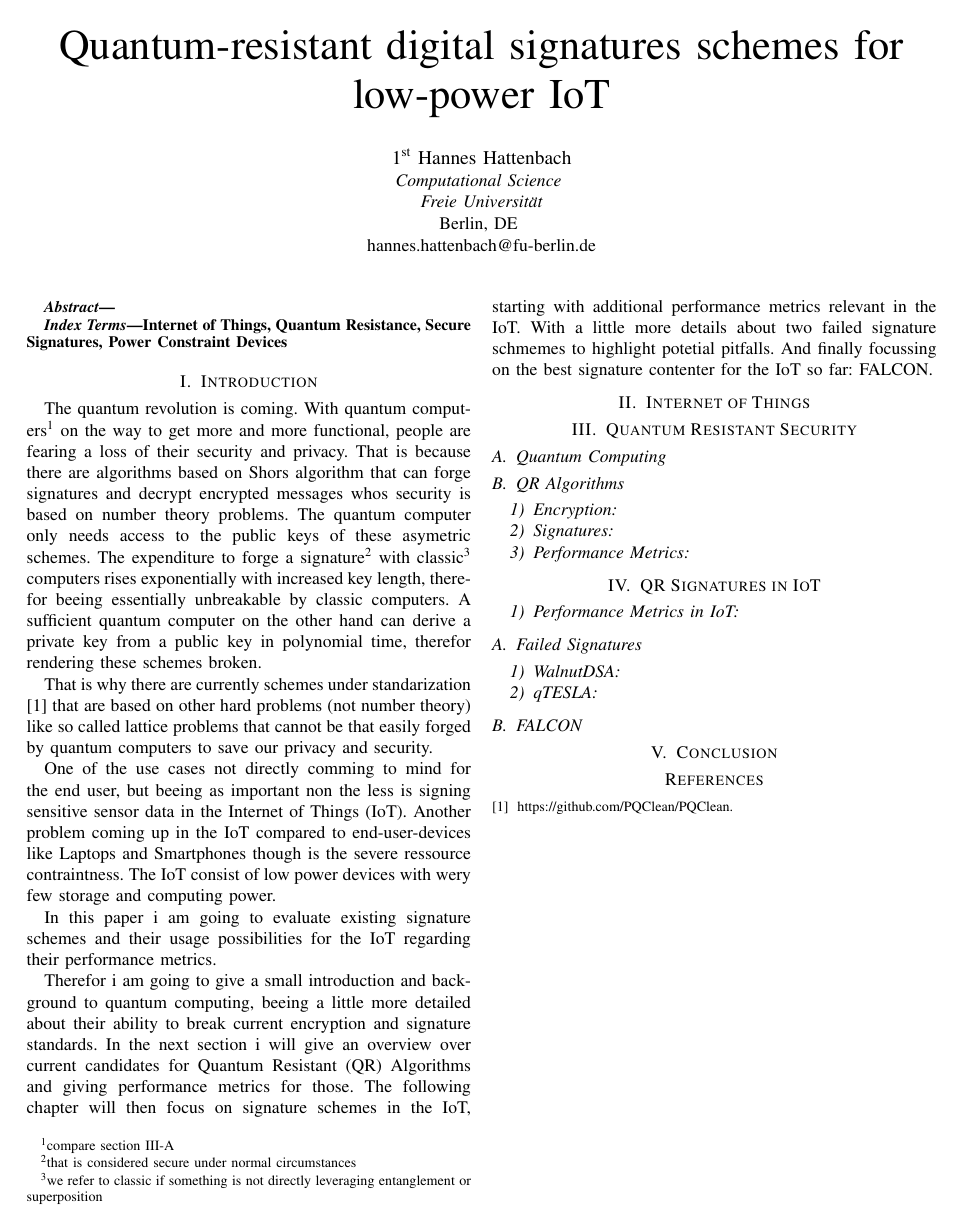
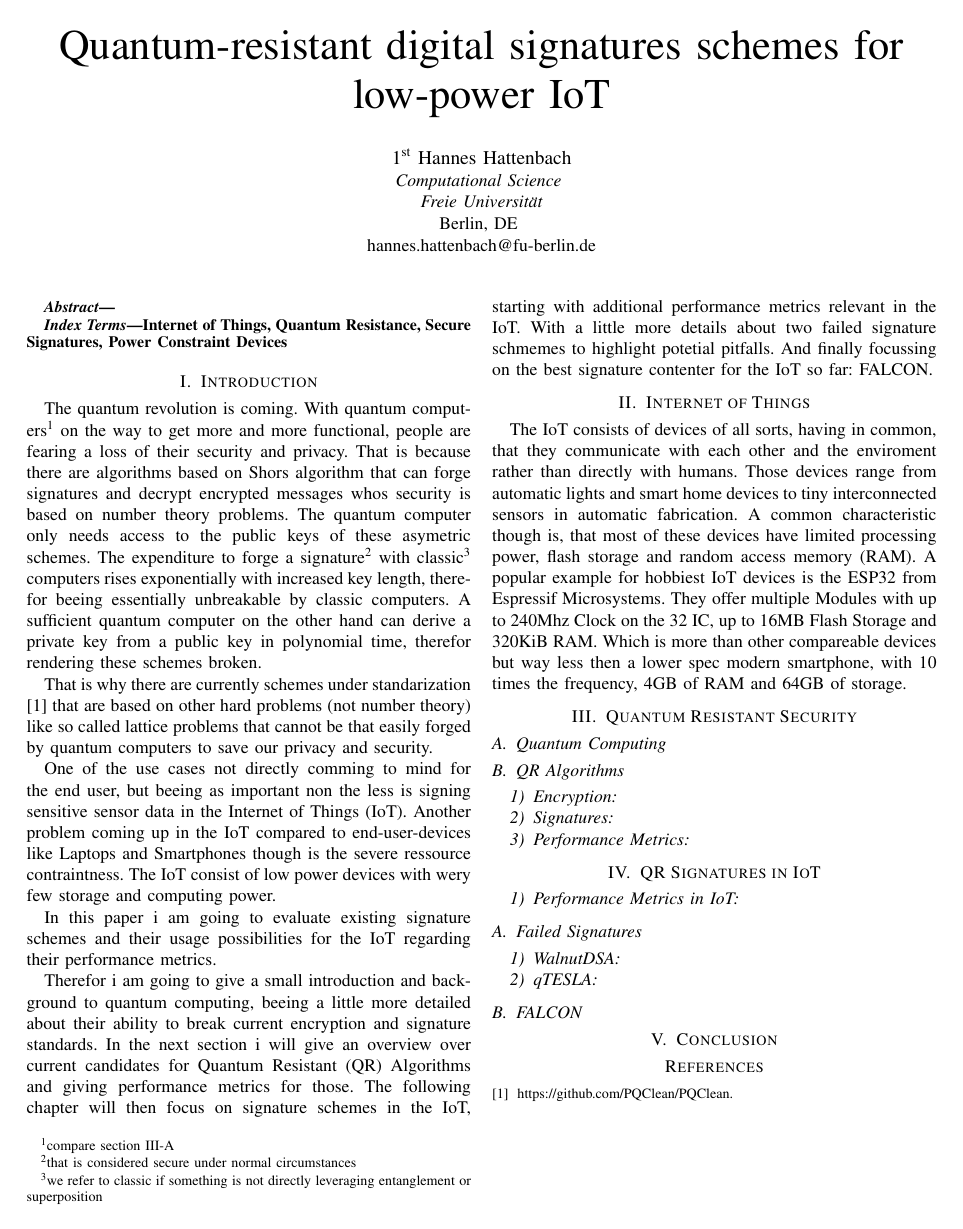
Before and after one commit to FUHannes/IoT_seminar, a LaTeX paper (report.tex): the whole page. Compiled offline with pdfLaTeX; a missing font is replaced by an installed copy or a similar font; a LaTeX package or settings file that is missing is left out.

Commit message:
IoT (bissl whack)

```diff
--- a/report.tex
+++ b/report.tex
@@ -55,9 +55,16 @@ With a little more details about two failed signature schmemes to highlight pote
 And finally focussing on the best signature contenter for the IoT so far: FALCON.
 
 
-
+% TODO ? Background section to put this in?
 \section{Internet of Things}
 %discussion what the boundries of iot compare different devices from linux devices rPI over 32bit Arm based processors with RTOS to 8bit microcontrollers like arduino/atmega
+The IoT consists of devices of all sorts, having in common, that they communicate with each other and the enviroment rather than directly with humans.
+Those devices range from automatic lights and smart home devices to tiny interconnected sensors in automatic fabrication.
+A common characteristic though is, that most of these devices have limited processing power, flash storage and random access memory (RAM).
+A popular example for hobbiest IoT devices is the ESP32 from Espressif Microsystems.
+They offer multiple Modules with up to 240Mhz Clock on the 32 IC, up to 16MB Flash Storage and 320KiB RAM.
+Which is more than other compareable devices but way less then a lower spec modern smartphone, with 10 times the frequency, 4GB of RAM and 64GB of storage.
+
 
 \section{Quantum Resistant Security}
 \subsection{Quantum Computing}\label{quantum computing}
```
Also changed, not shown: report.pdf.
